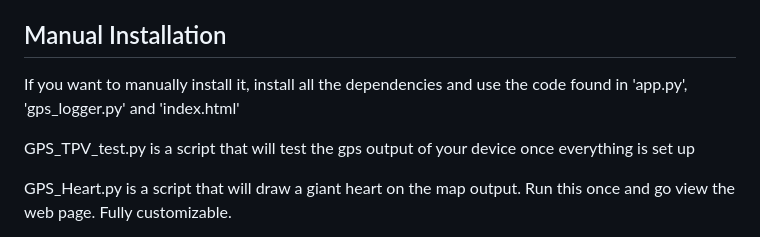
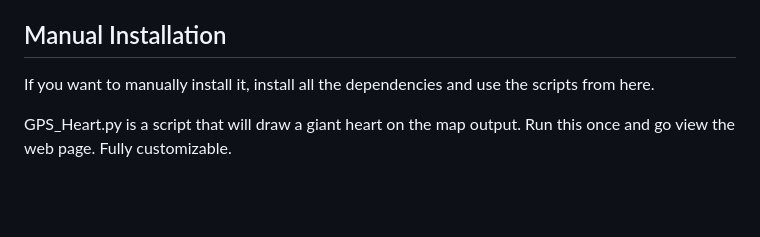
Before and after one commit to DSCustoms/gps-logger, a Markdown page: README.md, the part around the change. GitHub-like rendering; blank space fills up the shorter version.

```diff
--- a/README.md
+++ b/README.md
@@ -87,10 +87,7 @@ If you have any questions or encounter any issues, feel free to open an issue on
 
 
 ## Manual Installation
-If you want to manually install it, install all the dependencies and use the code found in 'app.py', 'gps_logger.py' and 'index.html'
-
-
-GPS_TPV_test.py is a script that will test the gps output of your device once everything is set up
+If you want to manually install it, install all the dependencies and use the scripts from here.
 
 GPS_Heart.py is a script that will draw a giant heart on the map output. Run this once and go view the web page. Fully customizable.
 
```
